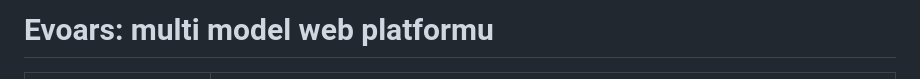
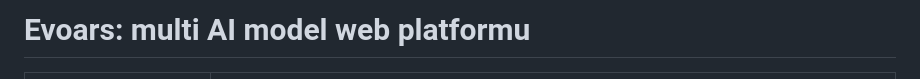
Before and after one commit to koesan/Evoars, a Markdown page: README.md, the part around the change. Drawn GitHub-style.

```diff
--- a/README.md
+++ b/README.md
@@ -1,4 +1,4 @@
-# Evoars: multi model web platformu
+# Evoars: multi AI model web platformu
 
 | ![Evoars Web Ekran Görüntüsü](images/web.png) | ![Evoars Web Ekran Görüntüsü 2](images/web2.png) |
 |:---:|:---:|
```
